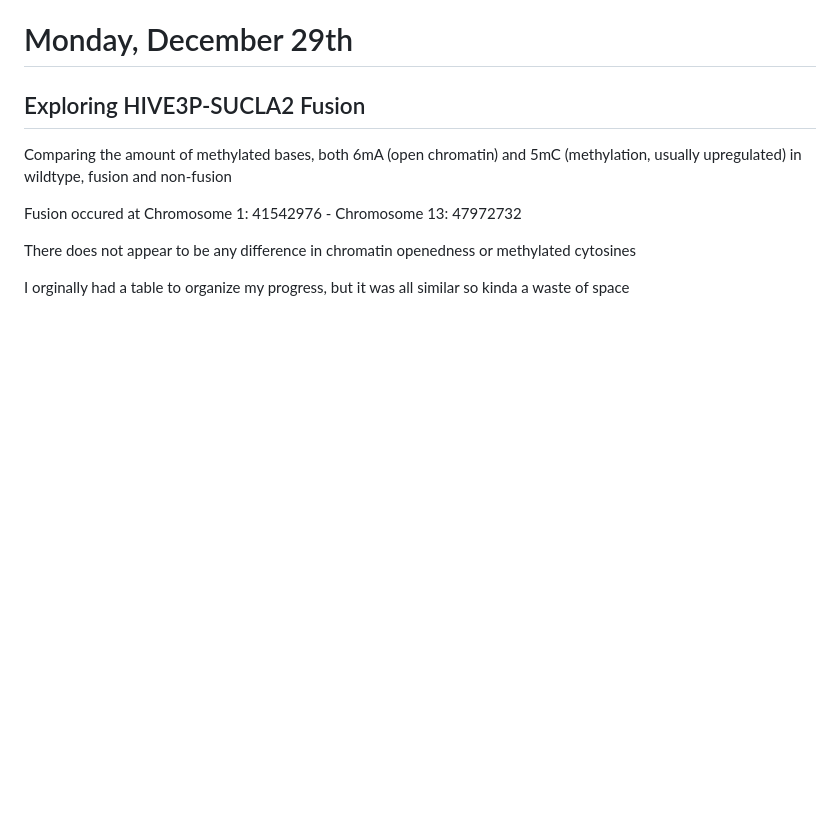
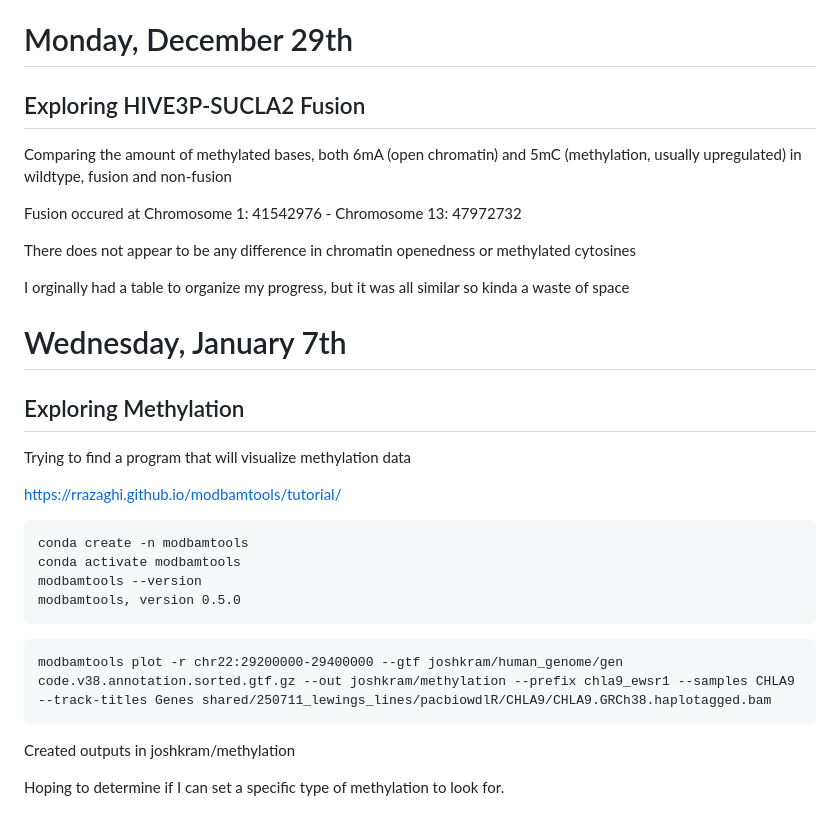
Before and after one commit to j0shkramer/EwsProject, a Markdown page: Notebooks/notebook-josh.md, the part around the change. Rendered like a GitHub page; blank space fills up the shorter version.

````diff
--- a/Notebooks/notebook-josh.md
+++ b/Notebooks/notebook-josh.md
@@ -680,3 +680,27 @@ Fusion occured at Chromosome 1: 41542976 - Chromosome 13: 47972732
 There does not appear to be any difference in chromatin openedness or methylated cytosines
 
 I orginally had a table to organize my progress, but it was all similar so kinda a waste of space
+
+# Wednesday, January 7th
+
+## Exploring Methylation
+
+Trying to find a program that will visualize methylation data
+
+https://rrazaghi.github.io/modbamtools/tutorial/
+
+```
+conda create -n modbamtools
+conda activate modbamtools
+modbamtools --version
+modbamtools, version 0.5.0
+```
+
+```
+modbamtools plot -r chr22:29200000-29400000 --gtf joshkram/human_genome/gen
+code.v38.annotation.sorted.gtf.gz --out joshkram/methylation --prefix chla9_ewsr1 --samples CHLA9 --track-titles Genes shared/250711_lewings_lines/pacbiowdlR/CHLA9/CHLA9.GRCh38.haplotagged.bam
+```
+
+Created outputs in joshkram/methylation
+
+Hoping to determine if I can set a specific type of methylation to look for.
````
